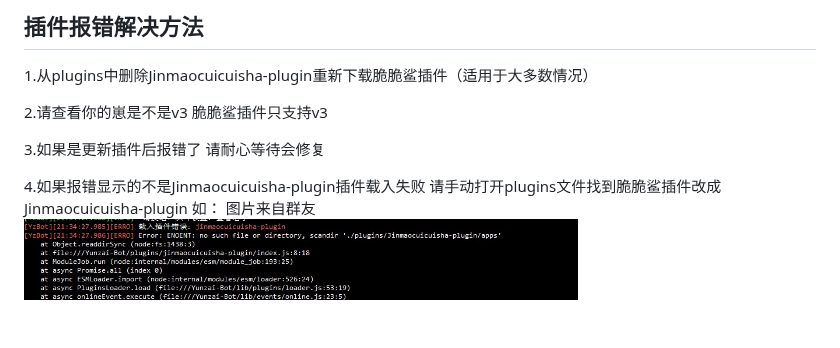
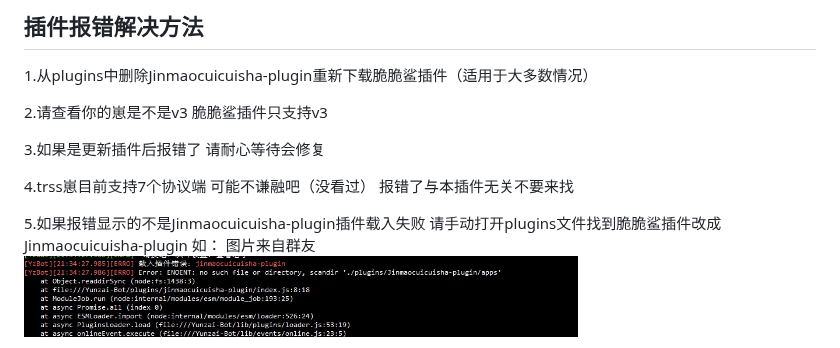
Before and after one commit to SHIKEAIXY/Jinmaocuicuisha, a Markdown page: README.md, the part around the change. Drawn GitHub-style; blank space fills up the shorter version.

Commit message:
update README.md. 添加一个新问题
Signed-off-by: 小雨 <zsfys225011250@qq.com>

```diff
--- a/README.md
+++ b/README.md
@@ -92,7 +92,9 @@ git clone https://github.com/SHIKEAIXY/Jinmaocuicuisha.git ./plugins/Jinmaocuicu
 
 3.如果是更新插件后报错了 请耐心等待会修复
 
-4.如果报错显示的不是Jinmaocuicuisha-plugin插件载入失败 请手动打开plugins文件找到脆脆鲨插件改成Jinmaocuicuisha-plugin
+4.trss崽目前支持7个协议端 可能不谦融吧（没看过） 报错了与本插件无关不要来找
+
+5.如果报错显示的不是Jinmaocuicuisha-plugin插件载入失败 请手动打开plugins文件找到脆脆鲨插件改成Jinmaocuicuisha-plugin
 如：    图片来自群友
 <br>
     <img src="Resources/肾虚的脆脆鲨/dxxbc.png" width="70%">
```
